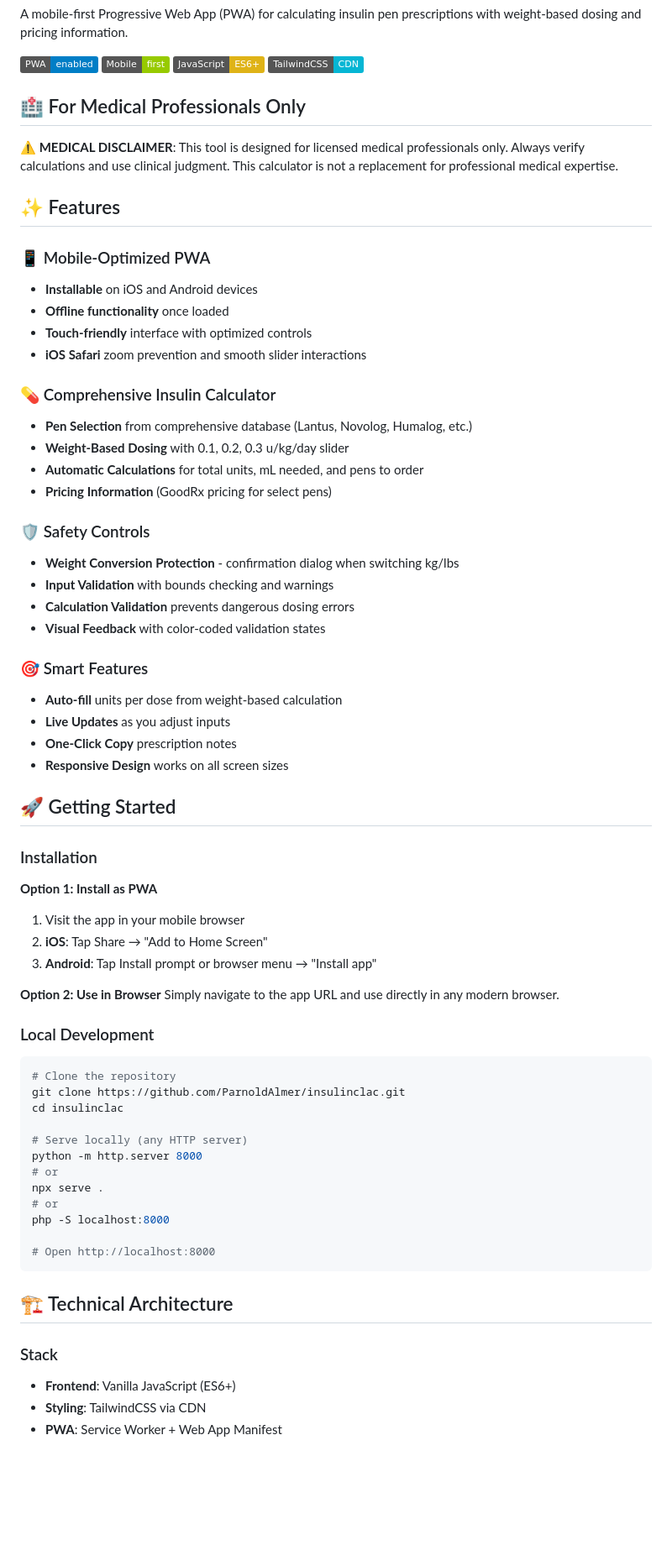
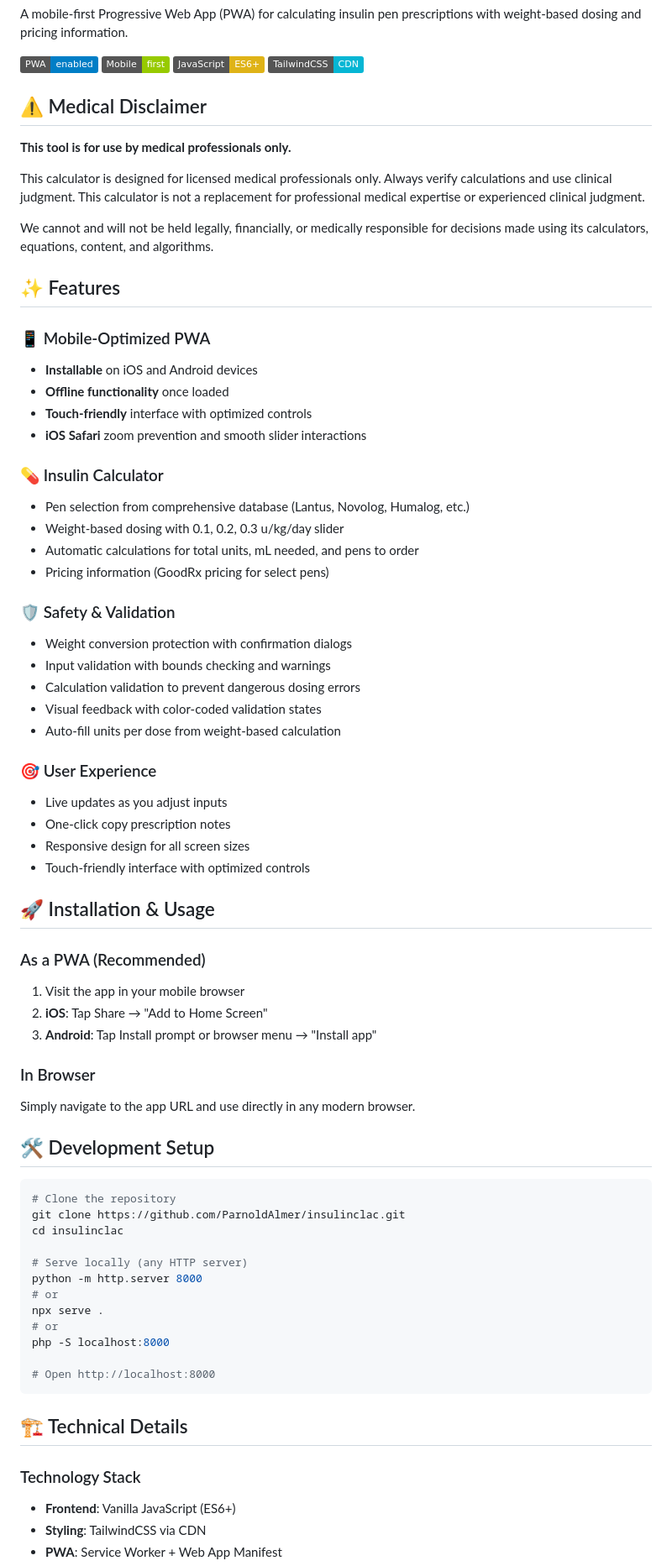
Before and after one commit to ParnoldAlmer/insulinclac, a Markdown page: README.md, the part around one of its changes. Shown at 84% size. Rendered like a GitHub page; badges without logos; blank space fills up the shorter version.

````diff
--- a/README.md
+++ b/README.md
@@ -7,9 +7,13 @@ A mobile-first Progressive Web App (PWA) for calculating insulin pen prescriptio
 ![Vanilla JS](https://img.shields.io/badge/JavaScript-ES6+-yellow)
 ![TailwindCSS](https://img.shields.io/badge/TailwindCSS-CDN-06B6D4)
 
-## 🏥 For Medical Professionals Only
+## ⚠️ Medical Disclaimer
 
-**⚠️ MEDICAL DISCLAIMER**: This tool is designed for licensed medical professionals only. Always verify calculations and use clinical judgment. This calculator is not a replacement for professional medical expertise.
+**This tool is for use by medical professionals only.**
+
+This calculator is designed for licensed medical professionals only. Always verify calculations and use clinical judgment. This calculator is not a replacement for professional medical expertise or experienced clinical judgment.
+
+We cannot and will not be held legally, financially, or medically responsible for decisions made using its calculators, equations, content, and algorithms.
 
 ## ✨ Features
 
@@ -19,37 +23,36 @@ A mobile-first Progressive Web App (PWA) for calculating insulin pen prescriptio
 - **Touch-friendly** interface with optimized controls
 - **iOS Safari** zoom prevention and smooth slider interactions
 
-### 💊 Comprehensive Insulin Calculator
-- **Pen Selection** from comprehensive database (Lantus, Novolog, Humalog, etc.)
-- **Weight-Based Dosing** with 0.1, 0.2, 0.3 u/kg/day slider
-- **Automatic Calculations** for total units, mL needed, and pens to order
-- **Pricing Information** (GoodRx pricing for select pens)
+### 💊 Insulin Calculator
+- Pen selection from comprehensive database (Lantus, Novolog, Humalog, etc.)
+- Weight-based dosing with 0.1, 0.2, 0.3 u/kg/day slider
+- Automatic calculations for total units, mL needed, and pens to order
+- Pricing information (GoodRx pricing for select pens)
 
-### 🛡️ Safety Controls
-- **Weight Conversion Protection** - confirmation dialog when switching kg/lbs
-- **Input Validation** with bounds checking and warnings
-- **Calculation Validation** prevents dangerous dosing errors
-- **Visual Feedback** with color-coded validation states
+### 🛡️ Safety & Validation
+- Weight conversion protection with confirmation dialogs
+- Input validation with bounds checking and warnings
+- Calculation validation to prevent dangerous dosing errors
+- Visual feedback with color-coded validation states
+- Auto-fill units per dose from weight-based calculation
 
-### 🎯 Smart Features
-- **Auto-fill** units per dose from weight-based calculation
-- **Live Updates** as you adjust inputs
-- **One-Click Copy** prescription notes
-- **Responsive Design** works on all screen sizes
+### 🎯 User Experience
+- Live updates as you adjust inputs
+- One-click copy prescription notes
+- Responsive design for all screen sizes
+- Touch-friendly interface with optimized controls
 
-## 🚀 Getting Started
+## 🚀 Installation & Usage
 
-### Installation
-
-**Option 1: Install as PWA**
+### As a PWA (Recommended)
 1. Visit the app in your mobile browser
 2. **iOS**: Tap Share → "Add to Home Screen"
 3. **Android**: Tap Install prompt or browser menu → "Install app"
 
-**Option 2: Use in Browser**
+### In Browser
 Simply navigate to the app URL and use directly in any modern browser.
 
-### Local Development
+## 🛠️ Development Setup
 
 ```bash
 # Clone the repository
@@ -66,9 +69,9 @@ php -S localhost:8000
 # Open http://localhost:8000
 ```
 
-## 🏗️ Technical Architecture
+## 🏗️ Technical Details
 
-### Stack
+### Technology Stack
 - **Frontend**: Vanilla JavaScript (ES6+)
 - **Styling**: TailwindCSS via CDN
 - **PWA**: Service Worker + Web App Manifest
````
Also changed, not shown: other parts of README.md (+36 -78 lines).
